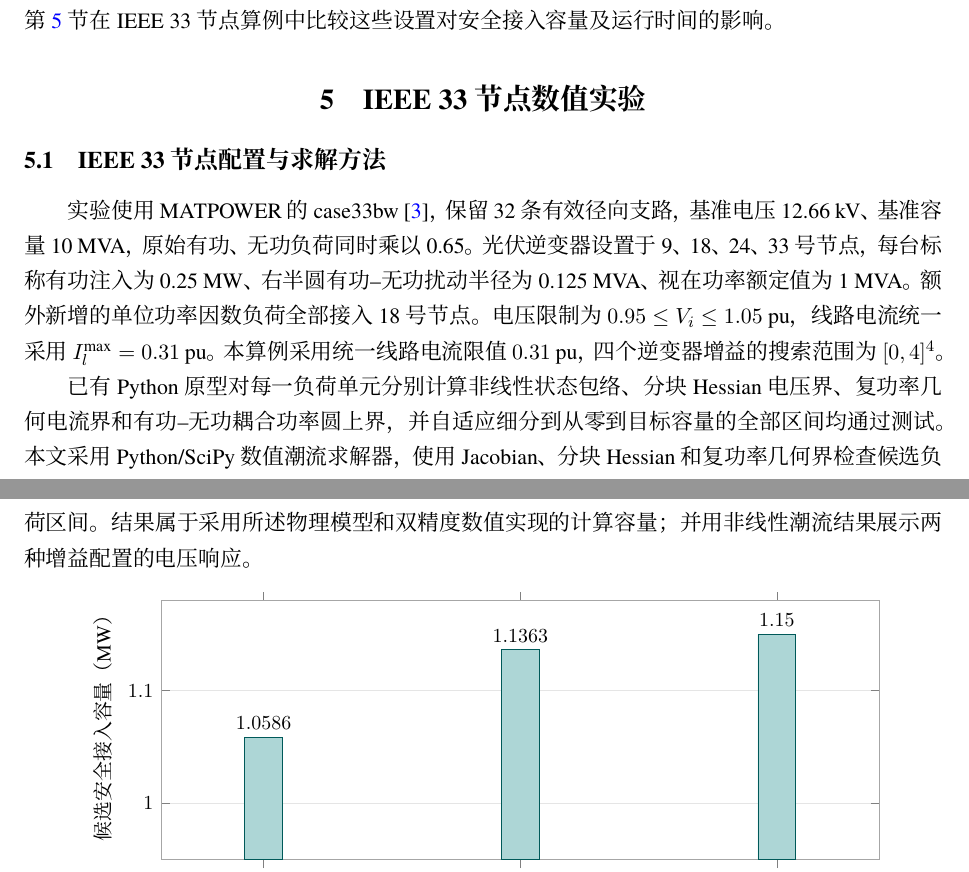
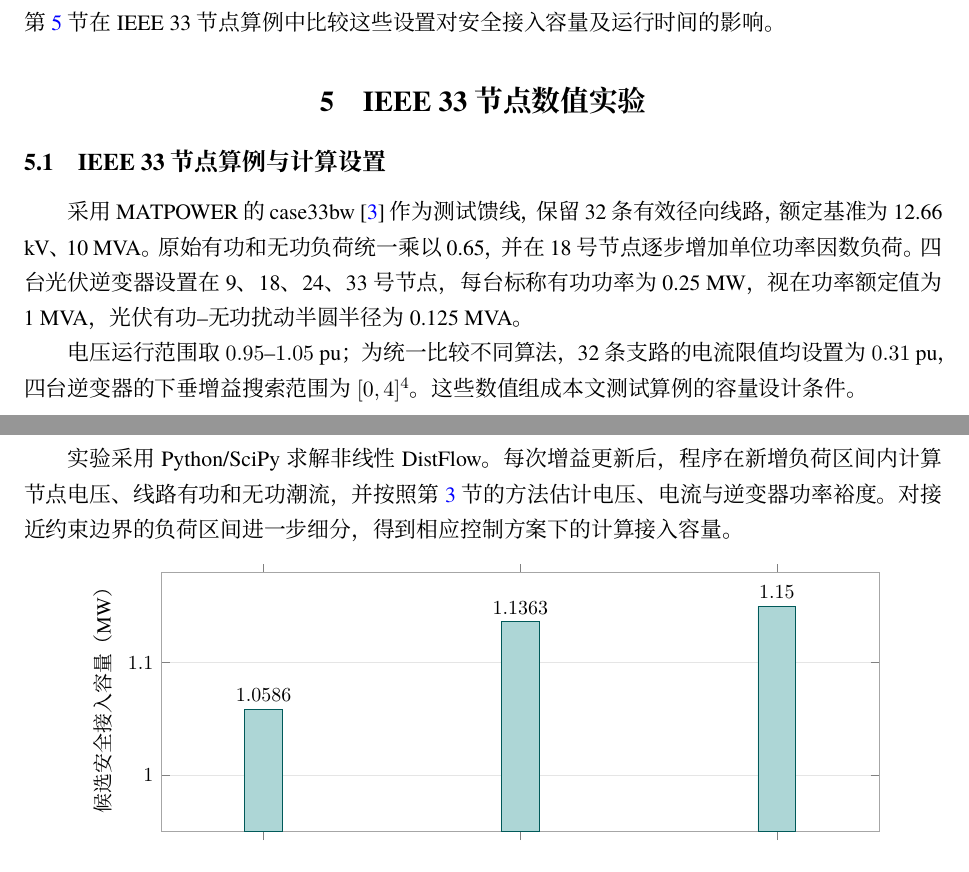
Before and after one commit to evaristebernhard/math, a LaTeX document (distribution_capacity_algorithm/paper/main.tex, which reads distribution_capacity_algorithm/paper/sections/04_experiments.tex): two parts of pages 7 and 8 of 11, joined at a grey line, cut so that both start at the same text. Compiled offline with XeLaTeX.

Commit message:
IEEE33 试验条件直接列出，去掉研究假设与稳定性防御句及重复限值

```diff
--- a/distribution_capacity_algorithm/paper/sections/04_experiments.tex
+++ b/distribution_capacity_algorithm/paper/sections/04_experiments.tex
@@ -1,8 +1,10 @@
 \section{IEEE 33 节点数值实验}\label{sec:experiments}
-\subsection{IEEE 33 节点配置与求解方法}
-实验使用 MATPOWER 的 case33bw~\cite{matpower33}，保留 32 条有效径向支路，基准电压 12.66 kV、基准容量 10 MVA，原始有功、无功负荷同时乘以 0.65。光伏逆变器设置于 9、18、24、33 号节点，每台标称有功注入为 0.25 MW、右半圆有功--无功扰动半径为 0.125 MVA、视在功率额定值为 1 MVA。额外新增的单位功率因数负荷全部接入 18 号节点。电压限制为 $0.95\le V_i\le1.05$ pu，线路电流统一采用 $I_l^{\max}=0.31$ pu。本算例采用统一线路电流限值 $0.31$ pu，四个逆变器增益的搜索范围为 $[0,4]^4$。
+\subsection{IEEE 33 节点算例与计算设置}
+采用 MATPOWER 的 case33bw~\cite{matpower33} 作为测试馈线，保留 32 条有效径向线路，额定基准为 12.66 kV、10 MVA。原始有功和无功负荷统一乘以 0.65，并在 18 号节点逐步增加单位功率因数负荷。四台光伏逆变器设置在 9、18、24、33 号节点，每台标称有功功率为 0.25 MW，视在功率额定值为 1 MVA，光伏有功--无功扰动半圆半径为 0.125 MVA。
 
-已有 Python 原型对每一负荷单元分别计算非线性状态包络、分块 Hessian 电压界、复功率几何电流界和有功--无功耦合功率圆上界，并自适应细分到从零到目标容量的全部区间均通过测试。本文采用 Python/SciPy 数值潮流求解器，使用 Jacobian、分块 Hessian 和复功率几何界检查候选负荷区间。结果属于采用所述物理模型和双精度数值实现的\emph{计算容量}；并用非线性潮流结果展示两种增益配置的电压响应。
+电压运行范围取 $0.95$--$1.05$ pu；为统一比较不同算法，32 条支路的电流限值均设置为 $0.31$ pu，四台逆变器的下垂增益搜索范围为 $[0,4]^4$。这些数值组成本文测试算例的容量设计条件。
+
+实验采用 Python/SciPy 求解非线性 DistFlow。每次增益更新后，程序在新增负荷区间内计算节点电压、线路有功和无功潮流，并按照第~\ref{sec:method} 节的方法估计电压、电流与逆变器功率裕度。对接近约束边界的负荷区间进一步细分，得到相应控制方案下的计算接入容量。
 
 \input{figures/capacity}
 
```
